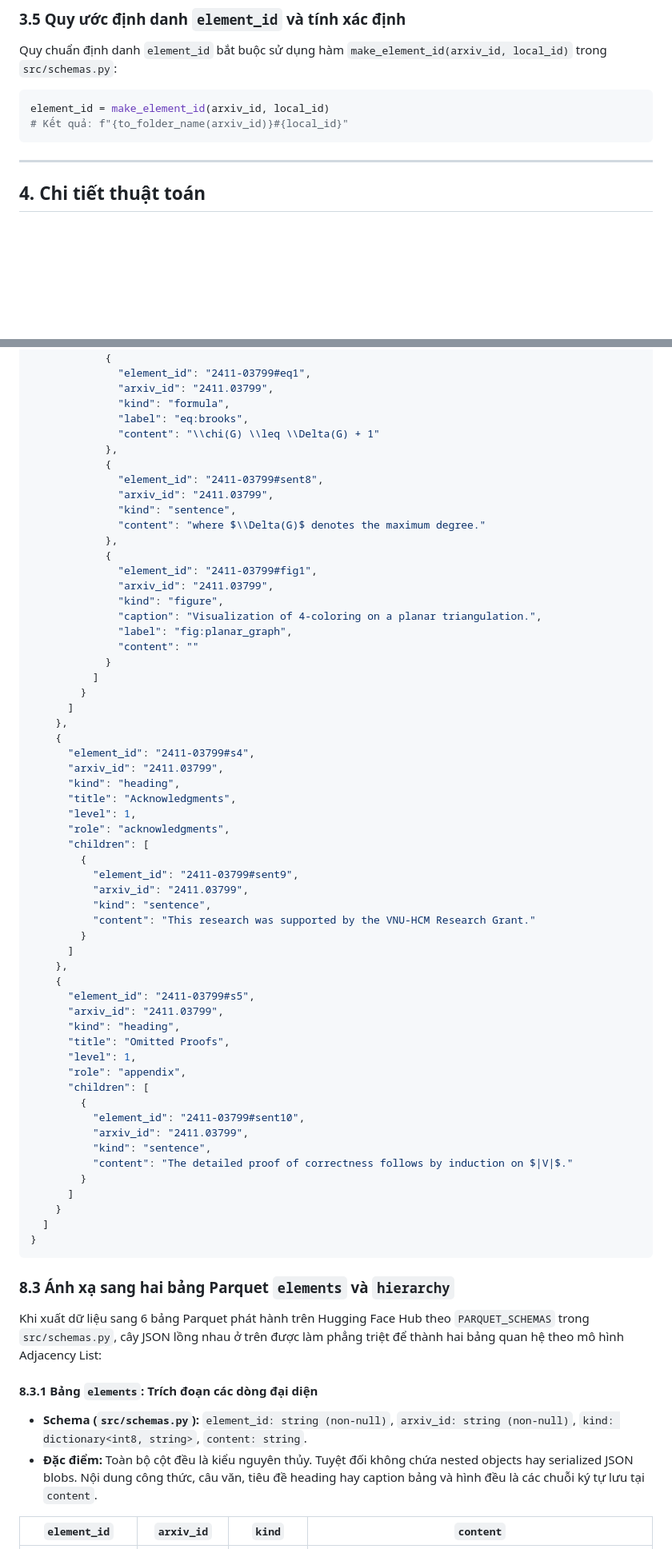
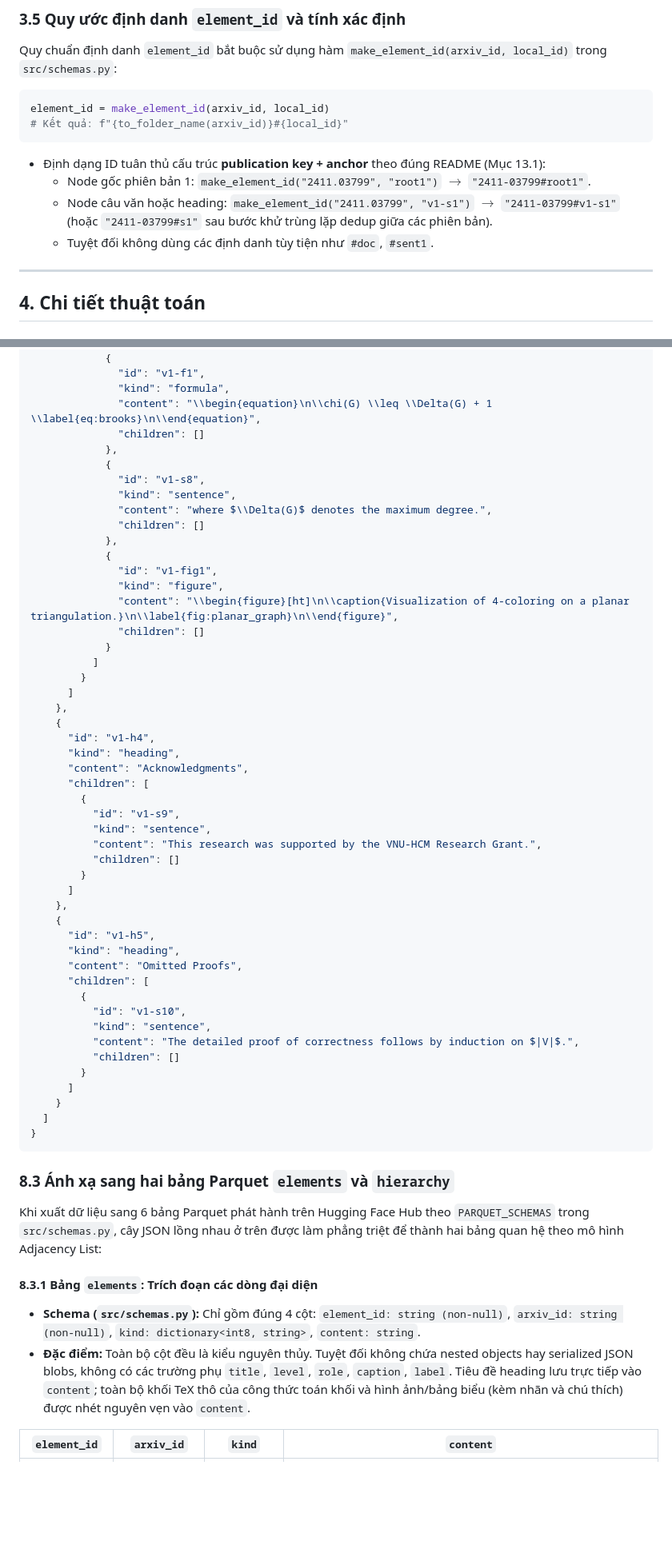
Before and after one commit to tkiet06-us/Intro2DS---ArXiv-Project, a Markdown page: docs/latex_spec.md, 2 parts joined by grey strips. Shown at 80% size. Rendered like a GitHub page; blank space fills up the shorter version.

````diff
--- a/docs/latex_spec.md
+++ b/docs/latex_spec.md
@@ -179,6 +184,11 @@ Quy chuẩn định danh `element_id` bắt buộc sử dụng hàm `make_elemen
 element_id = make_element_id(arxiv_id, local_id)
 # Kết quả: f"{to_folder_name(arxiv_id)}#{local_id}"
 ```
+
+- Định dạng ID tuân thủ cấu trúc **publication key + anchor** theo đúng README (Mục 13.1):
+  - Node gốc phiên bản 1: `make_element_id("2411.03799", "root1")` $\rightarrow$ `"2411-03799#root1"`.
+  - Node câu văn hoặc heading: `make_element_id("2411.03799", "v1-s1")` $\rightarrow$ `"2411-03799#v1-s1"` (hoặc `"2411-03799#s1"` sau bước khử trùng lặp dedup giữa các phiên bản).
+  - Tuyệt đối không dùng các định danh tùy tiện như `#doc`, `#sent1`.
 
 ---
 
@@ -562,58 +566,49 @@ The detailed proof of correctness follows by induction on $|V|$.
             },
             {
-              "element_id": "2411-03799#eq1",
-              "arxiv_id": "2411.03799",
+              "id": "v1-f1",
               "kind": "formula",
-              "label": "eq:brooks",
-              "content": "\\chi(G) \\leq \\Delta(G) + 1"
+              "content": "\\begin{equation}\n\\chi(G) \\leq \\Delta(G) + 1 \\label{eq:brooks}\n\\end{equation}",
+              "children": []
             },
             {
-              "element_id": "2411-03799#sent8",
-              "arxiv_id": "2411.03799",
+              "id": "v1-s8",
               "kind": "sentence",
-              "content": "where $\\Delta(G)$ denotes the maximum degree."
+              "content": "where $\\Delta(G)$ denotes the maximum degree.",
+              "children": []
             },
             {
-              "element_id": "2411-03799#fig1",
-              "arxiv_id": "2411.03799",
+              "id": "v1-fig1",
               "kind": "figure",
-              "caption": "Visualization of 4-coloring on a planar triangulation.",
-              "label": "fig:planar_graph",
-              "content": ""
+              "content": "\\begin{figure}[ht]\n\\caption{Visualization of 4-coloring on a planar triangulation.}\n\\label{fig:planar_graph}\n\\end{figure}",
+              "children": []
             }
           ]
         }
       ]
     },
     {
-      "element_id": "2411-03799#s4",
-      "arxiv_id": "2411.03799",
+      "id": "v1-h4",
       "kind": "heading",
-      "title": "Acknowledgments",
-      "level": 1,
-      "role": "acknowledgments",
+      "content": "Acknowledgments",
       "children": [
         {
-          "element_id": "2411-03799#sent9",
-          "arxiv_id": "2411.03799",
+          "id": "v1-s9",
           "kind": "sentence",
-          "content": "This research was supported by the VNU-HCM Research Grant."
+          "content": "This research was supported by the VNU-HCM Research Grant.",
+          "children": []
         }
       ]
     },
     {
-      "element_id": "2411-03799#s5",
-      "arxiv_id": "2411.03799",
+      "id": "v1-h5",
       "kind": "heading",
-      "title": "Omitted Proofs",
-      "level": 1,
-      "role": "appendix",
+      "content": "Omitted Proofs",
       "children": [
         {
-          "element_id": "2411-03799#sent10",
-          "arxiv_id": "2411.03799",
+          "id": "v1-s10",
           "kind": "sentence",
-          "content": "The detailed proof of correctness follows by induction on $|V|$."
+          "content": "The detailed proof of correctness follows by induction on $|V|$.",
+          "children": []
         }
       ]
     }
@@ -626,8 +621,8 @@ The detailed proof of correctness follows by induction on $|V|$.
 Khi xuất dữ liệu sang 6 bảng Parquet phát hành trên Hugging Face Hub theo `PARQUET_SCHEMAS` trong `src/schemas.py`, cây JSON lồng nhau ở trên được làm phẳng triệt để thành hai bảng quan hệ theo mô hình Adjacency List:
 
 #### 8.3.1 Bảng `elements`: Trích đoạn các dòng đại diện
-- **Schema (`src/schemas.py`):** `element_id: string (non-null)`, `arxiv_id: string (non-null)`, `kind: dictionary<int8, string>`, `content: string`.
-- **Đặc điểm:** Toàn bộ cột đều là kiểu nguyên thủy. Tuyệt đối không chứa nested objects hay serialized JSON blobs. Nội dung công thức, câu văn, tiêu đề heading hay caption bảng và hình đều là các chuỗi ký tự lưu tại `content`.
+- **Schema (`src/schemas.py`):** Chỉ gồm đúng 4 cột: `element_id: string (non-null)`, `arxiv_id: string (non-null)`, `kind: dictionary<int8, string>`, `content: string`.
+- **Đặc điểm:** Toàn bộ cột đều là kiểu nguyên thủy. Tuyệt đối không chứa nested objects hay serialized JSON blobs, không có các trường phụ `title`, `level`, `role`, `caption`, `label`. Tiêu đề heading lưu trực tiếp vào `content`; toàn bộ khối TeX thô của công thức toán khối và hình ảnh/bảng biểu (kèm nhãn và chú thích) được nhét nguyên vẹn vào `content`.
 
 | `element_id` | `arxiv_id` | `kind` | `content` |
 |---|---|---|---|
````
Also changed, not shown: other parts of docs/latex_spec.md (+120 -121 lines).
